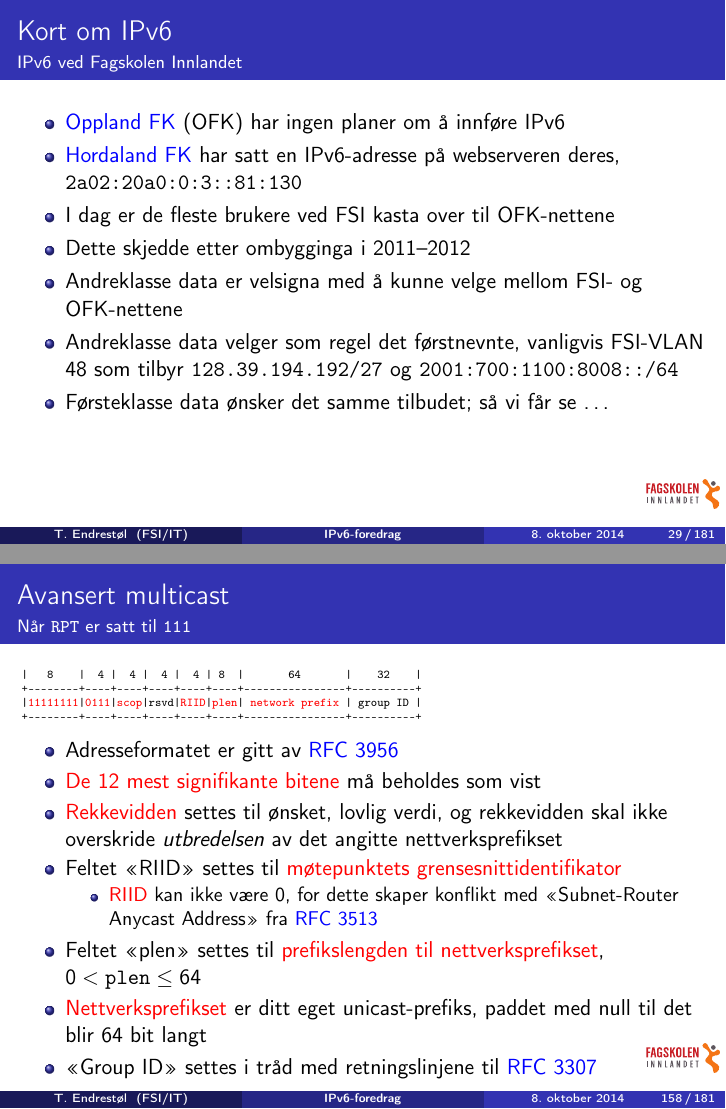
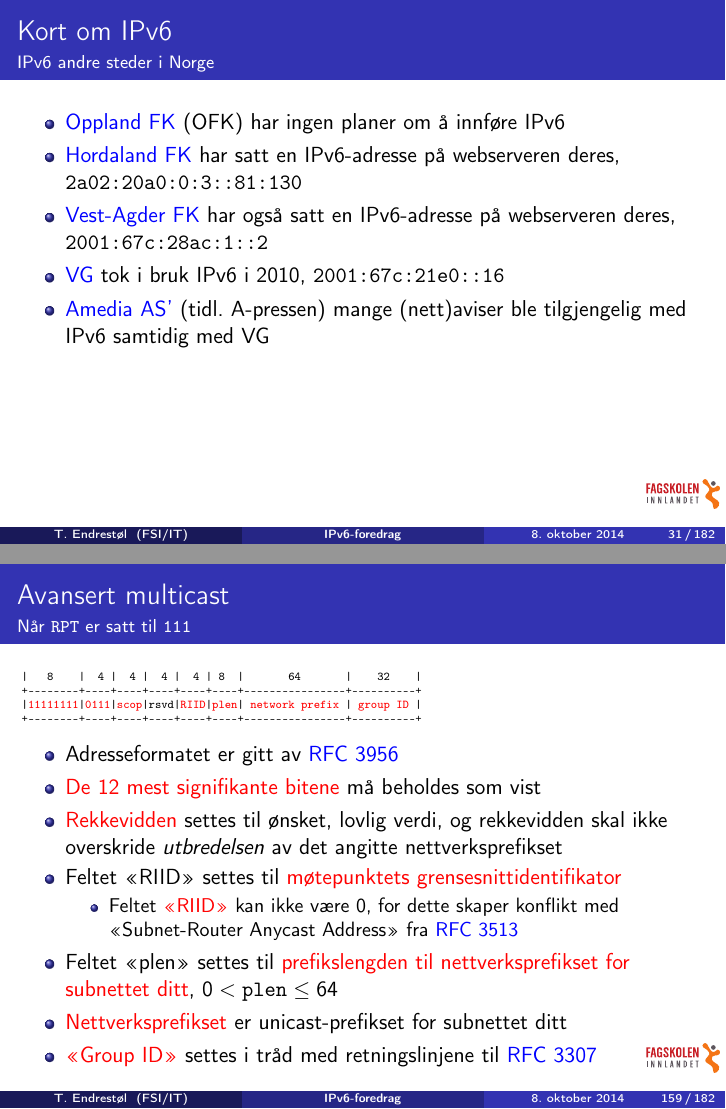
Before and after one commit to Decicus/IPv6, LaTeX slides (ipv6-foredrag.handout.tex, which reads ipv6-foredrag.tex): pages 29 and 158 of 181 before the commit and pages 31 and 159 of 182 after it, joined at a grey line. Compiled offline with pdfLaTeX.

Commit message:
Presiserte at det eldste trådløse nettverket for studenter (128.39.173.0/24) bare hadde kapasitet til 252 IPv4-klienter. Omlegginga til nye linknett skjedde i april 2014. Flytta andre aktørers overgang til IPv6 til egen frame. Dytta inn mer animert utheving av multicastadressene. Ymse språkvask.

```diff
--- a/ipv6-foredrag.tex
+++ b/ipv6-foredrag.tex
@@ -560,10 +560,6 @@
   \framesubtitle{IPv6 ved Fagskolen Innlandet}
   %\pause
   \begin{itemize}[<+->]
-  \item \href{http://www.oppland.no/}{Oppland FK} (OFK) har ingen
-    planer om å innføre IPv6
-  \item \href{http://www.hordaland.no/}{Hordaland FK} har satt en
-    IPv6-adresse på webserveren deres, \texttt{2a02:20a0:0:3::81:130}
   \item I dag er de fleste brukere ved FSI kasta over til OFK-nettene
   \item Dette skjedde etter ombygginga i 2011--2012
   \item Andreklasse data er velsigna med å kunne velge mellom FSI- og
@@ -601,6 +597,25 @@
     \item Skrivere
     \item VPN-klienter
     \end{itemize}
+  \end{itemize}
+\end{frame}
+
+\section{IPv6 andre steder i Norge}
+\begin{frame}%[allowframebreaks]
+  \frametitle{Kort om IPv6}
+  \framesubtitle{IPv6 andre steder i Norge}
+  \pause
+  \begin{itemize}[<+->]
+  \item \href{http://www.oppland.no/}{Oppland FK} (OFK) har ingen
+    planer om å innføre IPv6
+  \item \href{http://www.hordaland.no/}{Hordaland FK} har satt en
+    IPv6-adresse på webserveren deres, \texttt{2a02:20a0:0:3::81:130}
+  \item \href{http://www.vaf.no/}{Vest-Agder FK} har også satt en
+    IPv6-adresse på webserveren deres, \texttt{2001:67c:28ac:1::2}
+  \item \href{http://vg.no/}{VG} tok i bruk IPv6 i 2010,
+    \texttt{2001:67c:21e0::16}
+  \item \href{http://www.amedia.no/}{Amedia AS'} (tidl.\ A-pressen) mange
+    (nett)aviser ble tilgjengelig med IPv6 samtidig med VG
   \end{itemize}
 \end{frame}
 
@@ -3126,8 +3141,5 @@ Internet Control Message Protocol v6
   \item \alert<5>{Rekkevidden} settes til ønsket, lovlig verdi, og
     rekkevidden skal ikke overskride \textit{utbredelsen\/} av det
     angitte nettverksprefikset
-  \item Feltet \alert<6>{«plen»} settes til prefikslengden til
-    nettverksprefikset, \(0<\mathtt{plen}\le64\)
-  \item \alert<7>{Nettverksprefikset} er ditt eget unicast-prefiks,
-    paddet med null til det blir 64 bit langt
-  \item «Group ID» settes i tråd med retningslinjene til \rfc{3307}
+  \item Feltet «plen» settes til \alert<6>{prefikslengden til
+      nettverksprefikset for subnettet ditt}, \(0<\mathtt{plen}\le64\)
@@ -3166,7 +3184,7 @@ Internet Control Message Protocol v6
 \begin{Verbatim}[commandchars=\\\{\},fontsize=\tiny]
 |   8    |  4 |  4 |  4 |  4 | 8  |       64       |    32    |
 +--------+----+----+----+----+----+----------------+----------+
-|\Alert{4}{11111111}|\Alert{4}{0111}|\Alert{5}{scop}|rsvd|\Alert{6,7}{RIID}|\Alert{8}{plen}| \Alert{9}{network prefix} | group ID |
+|\Alert{4}{11111111}|\Alert{4}{0111}|\Alert{5}{scop}|rsvd|\Alert{6-7}{RIID}|\Alert{8}{plen}| \Alert{9}{network prefix} | \Alert{10}{group ID} |
 +--------+----+----+----+----+----+----------------+----------+
 \end{Verbatim}
   \pause
@@ -3179,14 +3197,15 @@ Internet Control Message Protocol v6
   \item Feltet «RIID» settes til \alert<6>{møtepunktets
       grensesnittidentifikator}
     \begin{itemize}[<+->]
-    \item \alert<7>{RIID} kan ikke være \(0\), for dette skaper
+    \item Feltet \alert<7>{«RIID»} kan ikke være \(0\), for dette skaper
       konflikt med «Subnet-Router Anycast Address» fra \rfc{3513}
     \end{itemize}
   \item Feltet «plen» settes til \alert<8>{prefikslengden til
-      nettverksprefikset}, \(0<\mathtt{plen}\le64\)
-  \item \alert<9>{Nettverksprefikset} er ditt eget unicast-prefiks,
-    paddet med null til det blir 64 bit langt
-  \item «Group ID» settes i tråd med retningslinjene til \rfc{3307}
+      nettverksprefikset for subnettet ditt}, \(0<\mathtt{plen}\le64\)
+  \item \alert<9>{Nettverksprefikset} er unicast-prefikset for
+    subnettet ditt
+  \item \alert<10>{«Group ID»} settes i tråd med retningslinjene til
+    \rfc{3307}
   \end{itemize}
 \end{frame}
 
```
Also changed, not shown: ipv6-foredrag.tex (40 more changed lines).
